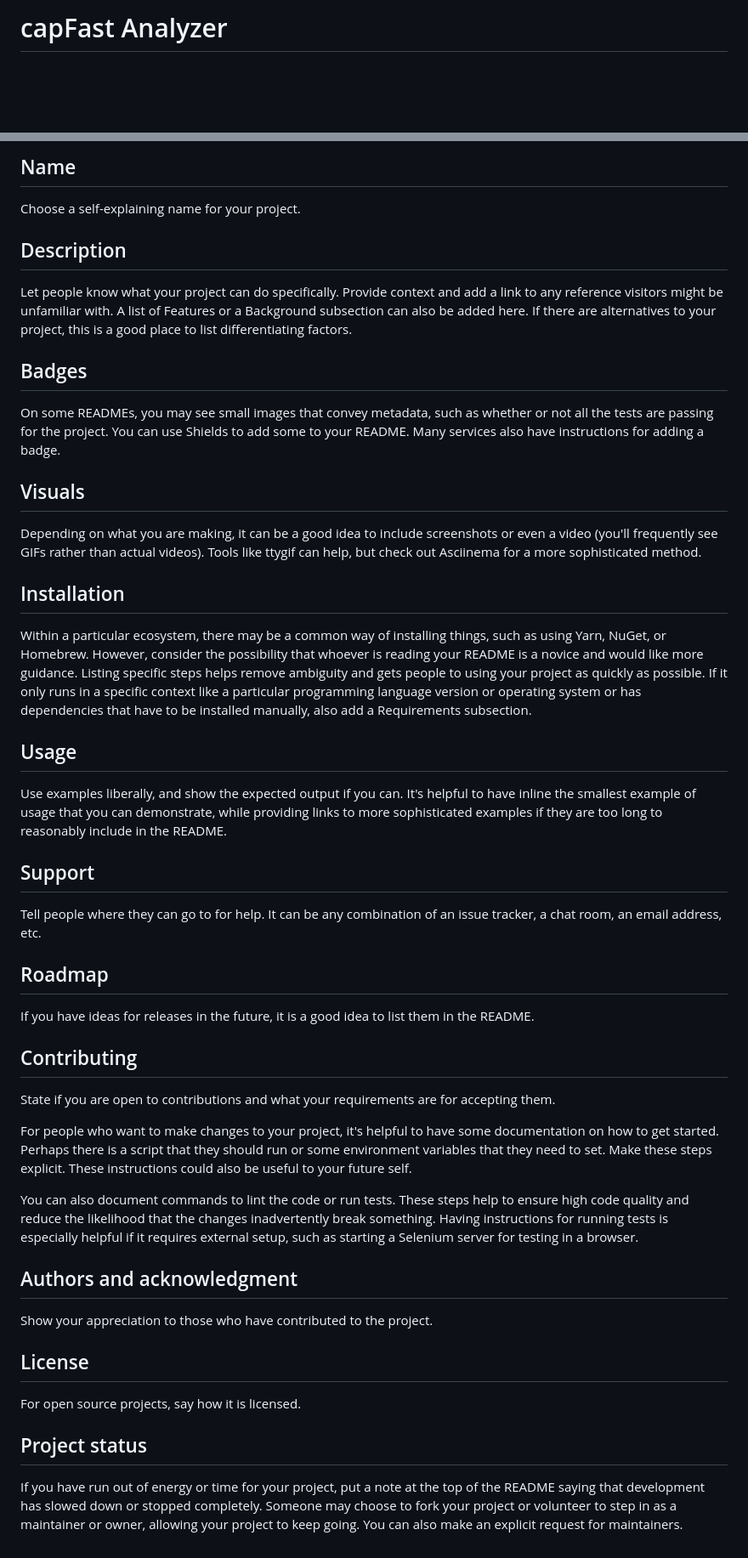
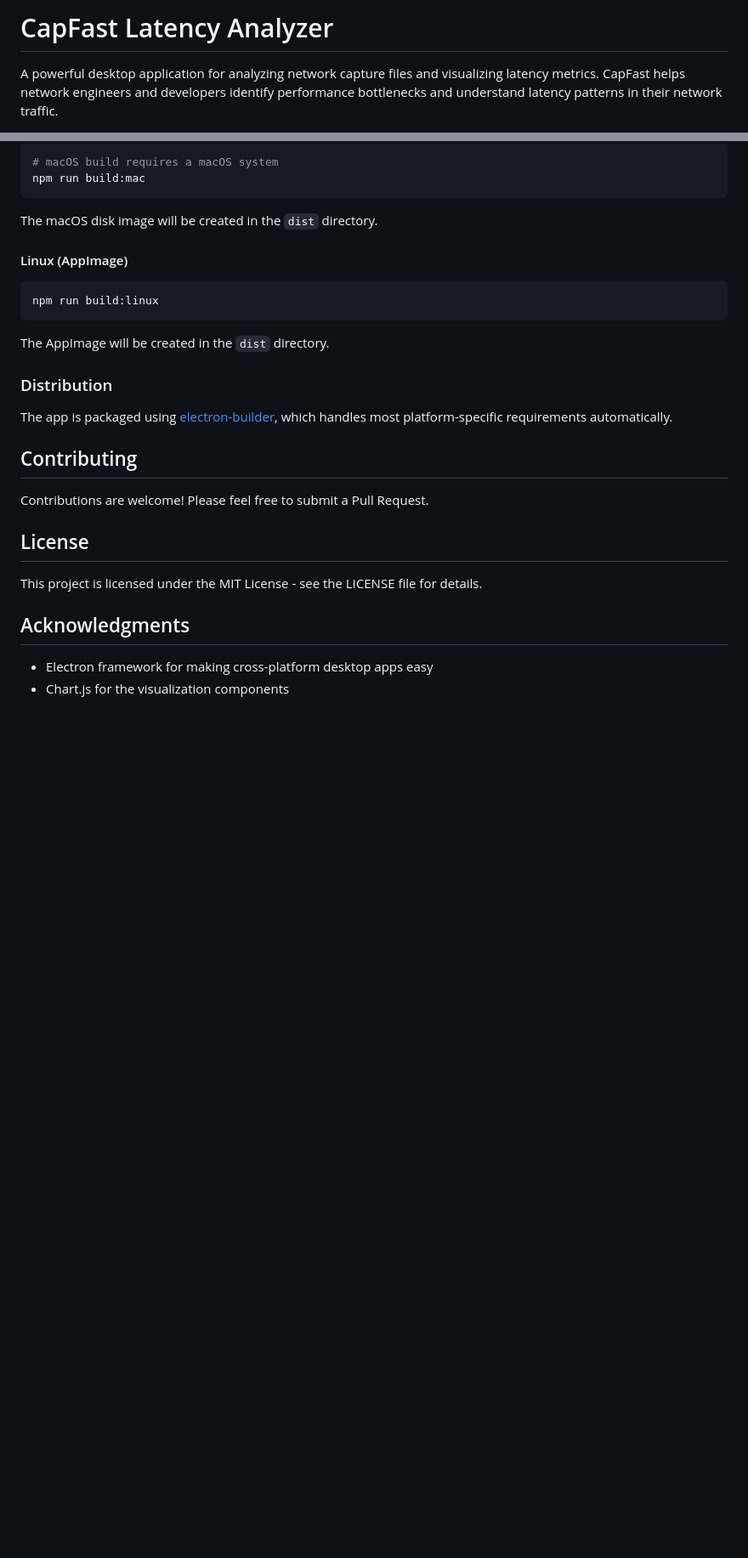
Before and after one commit to pparks291/capfast-analyzer, a Markdown page: README.md, 2 parts joined by grey strips. Shown at 85% size. Drawn GitHub-style; blank space fills up the shorter version.

````diff
--- a/README.md
+++ b/README.md
@@ -1,3 +1,4 @@
-# capFast Analyzer
+# CapFast Latency Analyzer
 
+A powerful desktop application for analyzing network capture files and visualizing latency metrics. CapFast helps network engineers and developers identify performance bottlenecks and understand latency patterns in their network traffic.
 
@@ -54,40 +94,30 @@ Every project is different, so consider which of these sections apply to yours.
 
-## Name
-Choose a self-explaining name for your project.
+```bash
+# macOS build requires a macOS system
+npm run build:mac
+```
+The macOS disk image will be created in the `dist` directory.
 
-## Description
-Let people know what your project can do specifically. Provide context and add a link to any reference visitors might be unfamiliar with. A list of Features or a Background subsection can also be added here. If there are alternatives to your project, this is a good place to list differentiating factors.
+#### Linux (AppImage)
 
-## Badges
-On some READMEs, you may see small images that convey metadata, such as whether or not all the tests are passing for the project. You can use Shields to add some to your README. Many services also have instructions for adding a badge.
+```bash
+npm run build:linux
+```
+The AppImage will be created in the `dist` directory.
 
-## Visuals
-Depending on what you are making, it can be a good idea to include screenshots or even a video (you'll frequently see GIFs rather than actual videos). Tools like ttygif can help, but check out Asciinema for a more sophisticated method.
+### Distribution
 
-## Installation
-Within a particular ecosystem, there may be a common way of installing things, such as using Yarn, NuGet, or Homebrew. However, consider the possibility that whoever is reading your README is a novice and would like more guidance. Listing specific steps helps remove ambiguity and gets people to using your project as quickly as possible. If it only runs in a specific context like a particular programming language version or operating system or has dependencies that have to be installed manually, also add a Requirements subsection.
-
-## Usage
-Use examples liberally, and show the expected output if you can. It's helpful to have inline the smallest example of usage that you can demonstrate, while providing links to more sophisticated examples if they are too long to reasonably include in the README.
-
-## Support
-Tell people where they can go to for help. It can be any combination of an issue tracker, a chat room, an email address, etc.
-
-## Roadmap
-If you have ideas for releases in the future, it is a good idea to list them in the README.
+The app is packaged using [electron-builder](https://www.electron.build/), which handles most platform-specific requirements automatically.
 
 ## Contributing
-State if you are open to contributions and what your requirements are for accepting them.
 
-For people who want to make changes to your project, it's helpful to have some documentation on how to get started. Perhaps there is a script that they should run or some environment variables that they need to set. Make these steps explicit. These instructions could also be useful to your future self.
-
-You can also document commands to lint the code or run tests. These steps help to ensure high code quality and reduce the likelihood that the changes inadvertently break something. Having instructions for running tests is especially helpful if it requires external setup, such as starting a Selenium server for testing in a browser.
-
-## Authors and acknowledgment
-Show your appreciation to those who have contributed to the project.
+Contributions are welcome! Please feel free to submit a Pull Request.
 
 ## License
-For open source projects, say how it is licensed.
 
-## Project status
-If you have run out of energy or time for your project, put a note at the top of the README saying that development has slowed down or stopped completely. Someone may choose to fork your project or volunteer to step in as a maintainer or owner, allowing your project to keep going. You can also make an explicit request for maintainers.
+This project is licensed under the MIT License - see the LICENSE file for details.
+
+## Acknowledgments
+
+- Electron framework for making cross-platform desktop apps easy
+- Chart.js for the visualization components
````
Also changed, not shown: other parts of README.md (+70 -31 lines).
